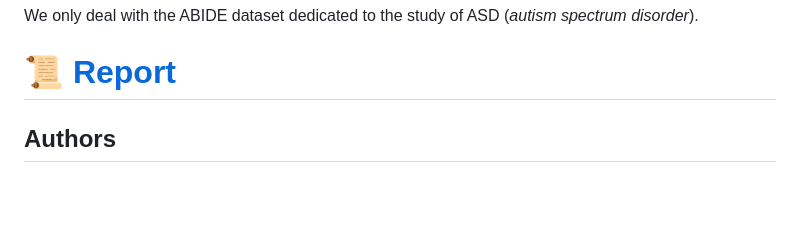
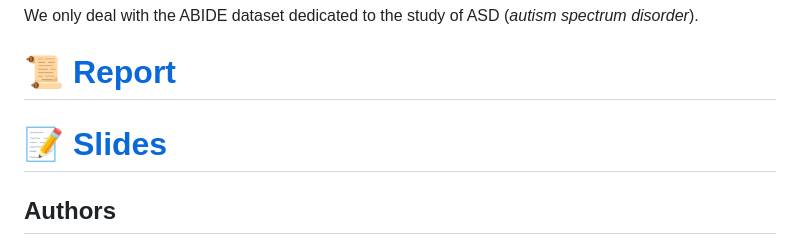
Before and after one commit to balthazarneveu/spectral_graph_convolutions, a Markdown page: README.md, the part around the change. Drawn GitHub-style; blank space fills up the shorter version.

Commit message:
update readme with slides

```diff
--- a/README.md
+++ b/README.md
@@ -5,6 +5,8 @@ We only deal with the ABIDE dataset dedicated to the study of ASD (*autism spect
 
 
 # :scroll: [Report](/report/87_Ines_VATI_Manal_AKHANNOUSS_Balthazar_NEVEU.pdf)
+
+# :memo: [Slides](/report/slides.pdf)
 
 ## Authors
 - Program: [MVA Master's degree](https://www.master-mva.com/) class on [Geometric Data Analysis](https://www.jeanfeydy.com/Teaching/index.html). ENS Paris-Saclay.
```
